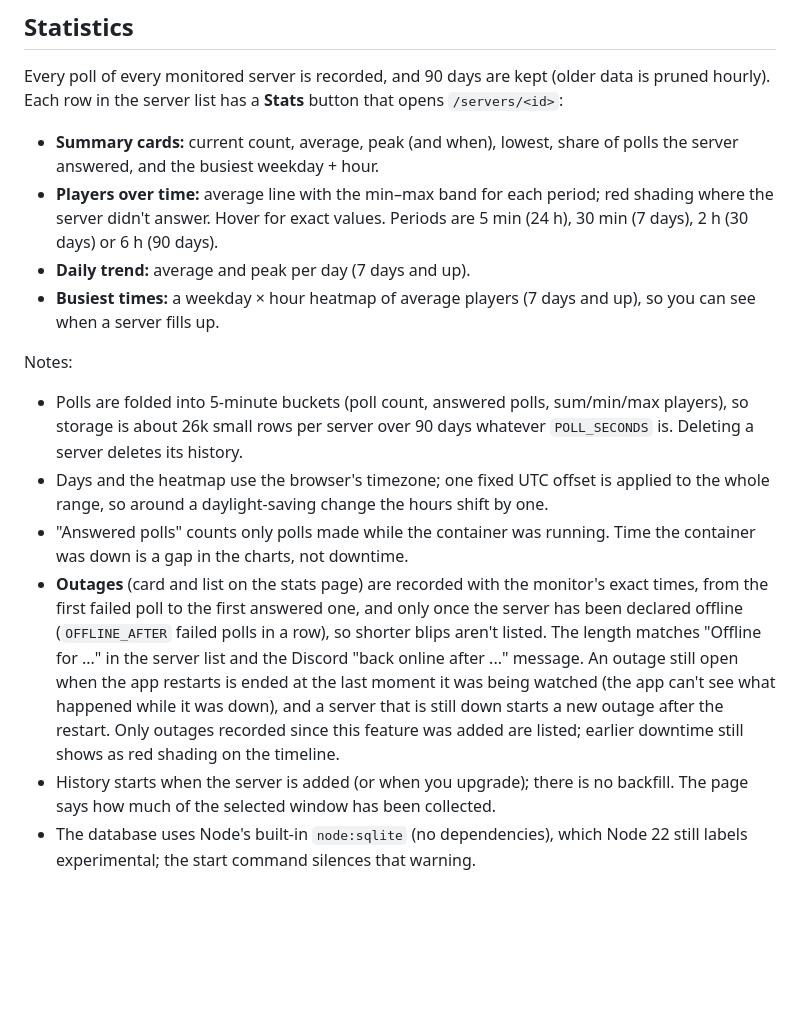
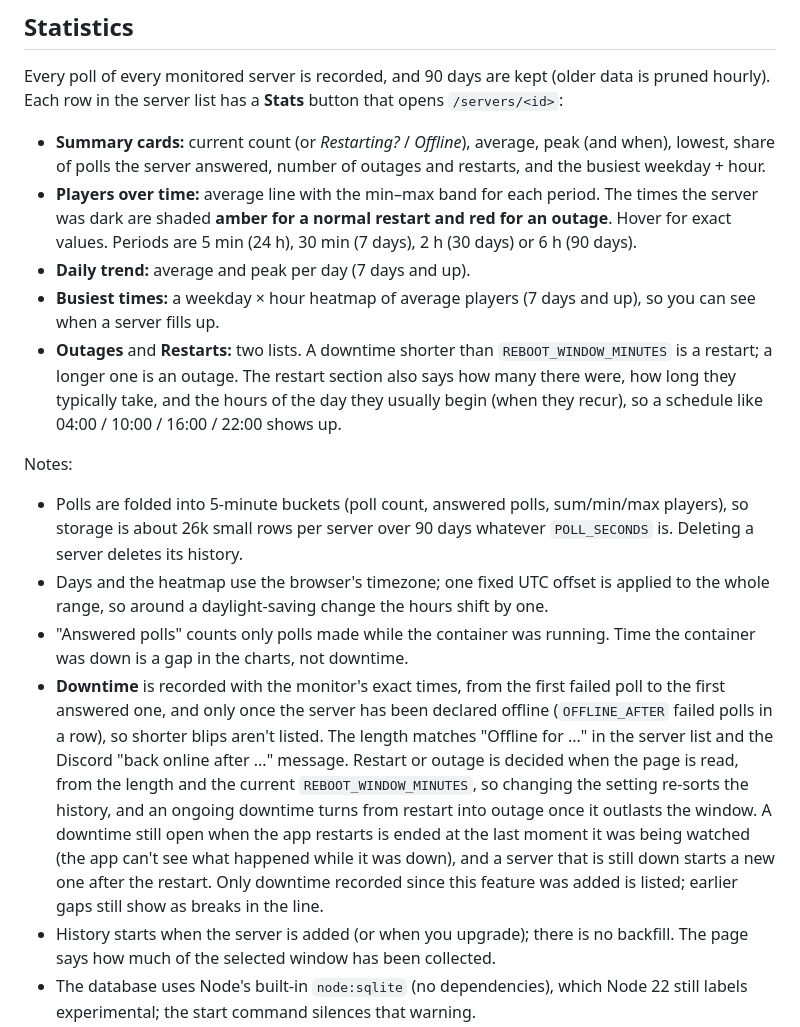
Before and after one commit to nwish/dayz-watch, a Markdown page: README.md, the part around the change. Drawn GitHub-style; blank space fills up the shorter version.

Commit message:
README: restarts vs outages on the stats page and how downtime is recorded

```diff
--- a/README.md
+++ b/README.md
@@ -69,17 +69,18 @@ The list comes from the DZSA Launcher's public endpoint (`https://dayzsalauncher
 
 Every poll of every monitored server is recorded, and 90 days are kept (older data is pruned hourly). Each row in the server list has a **Stats** button that opens `/servers/<id>`:
 
-- **Summary cards:** current count, average, peak (and when), lowest, share of polls the server answered, and the busiest weekday + hour.
-- **Players over time:** average line with the min–max band for each period; red shading where the server didn't answer. Hover for exact values. Periods are 5 min (24 h), 30 min (7 days), 2 h (30 days) or 6 h (90 days).
+- **Summary cards:** current count (or *Restarting?* / *Offline*), average, peak (and when), lowest, share of polls the server answered, number of outages and restarts, and the busiest weekday + hour.
+- **Players over time:** average line with the min–max band for each period. The times the server was dark are shaded **amber for a normal restart and red for an outage**. Hover for exact values. Periods are 5 min (24 h), 30 min (7 days), 2 h (30 days) or 6 h (90 days).
 - **Daily trend:** average and peak per day (7 days and up).
 - **Busiest times:** a weekday × hour heatmap of average players (7 days and up), so you can see when a server fills up.
+- **Outages** and **Restarts:** two lists. A downtime shorter than `REBOOT_WINDOW_MINUTES` is a restart; a longer one is an outage. The restart section also says how many there were, how long they typically take, and the hours of the day they usually begin (when they recur), so a schedule like 04:00 / 10:00 / 16:00 / 22:00 shows up.
 
 Notes:
 
 - Polls are folded into 5-minute buckets (poll count, answered polls, sum/min/max players), so storage is about 26k small rows per server over 90 days whatever `POLL_SECONDS` is. Deleting a server deletes its history.
 - Days and the heatmap use the browser's timezone; one fixed UTC offset is applied to the whole range, so around a daylight-saving change the hours shift by one.
 - "Answered polls" counts only polls made while the container was running. Time the container was down is a gap in the charts, not downtime.
-- **Outages** (card and list on the stats page) are recorded with the monitor's exact times, from the first failed poll to the first answered one, and only once the server has been declared offline (`OFFLINE_AFTER` failed polls in a row), so shorter blips aren't listed. The length matches "Offline for ..." in the server list and the Discord "back online after ..." message. An outage still open when the app restarts is ended at the last moment it was being watched (the app can't see what happened while it was down), and a server that is still down starts a new outage after the restart. Only outages recorded since this feature was added are listed; earlier downtime still shows as red shading on the timeline.
+- **Downtime** is recorded with the monitor's exact times, from the first failed poll to the first answered one, and only once the server has been declared offline (`OFFLINE_AFTER` failed polls in a row), so shorter blips aren't listed. The length matches "Offline for ..." in the server list and the Discord "back online after ..." message. Restart or outage is decided when the page is read, from the length and the current `REBOOT_WINDOW_MINUTES`, so changing the setting re-sorts the history, and an ongoing downtime turns from restart into outage once it outlasts the window. A downtime still open when the app restarts is ended at the last moment it was being watched (the app can't see what happened while it was down), and a server that is still down starts a new one after the restart. Only downtime recorded since this feature was added is listed; earlier gaps still show as breaks in the line.
 - History starts when the server is added (or when you upgrade); there is no backfill. The page says how much of the selected window has been collected.
 - The database uses Node's built-in `node:sqlite` (no dependencies), which Node 22 still labels experimental; the start command silences that warning.
 
```
